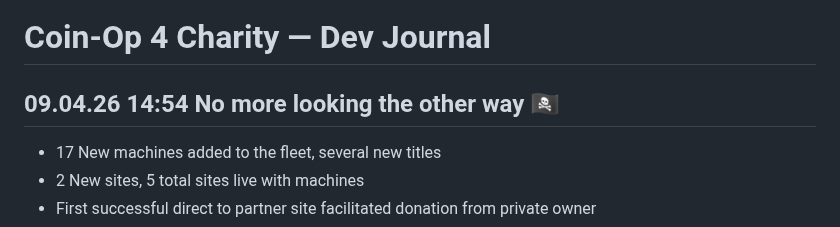
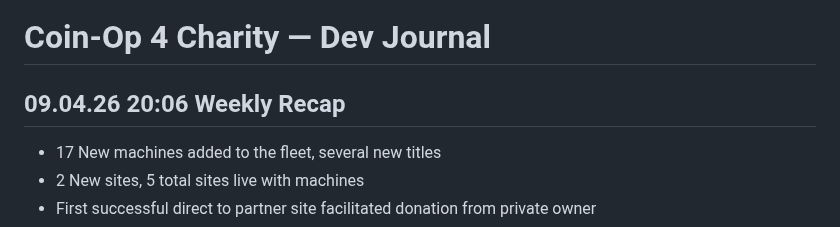
Before and after one commit to arcadeangel/coinop4charity, a Markdown page: journal.md, the part around the change. GitHub-like rendering.

```diff
--- a/journal.md
+++ b/journal.md
@@ -1,6 +1,6 @@
 # Coin-Op 4 Charity — Dev Journal
 
-## 09.04.26 14:54  No more looking the other way 🏴‍☠️
+## 09.04.26 20:06  Weekly Recap
 - 17 New machines added to the fleet, several new titles
 - 2 New sites, 5 total sites live with machines
 - First successful direct to partner site facilitated donation from private owner
```
